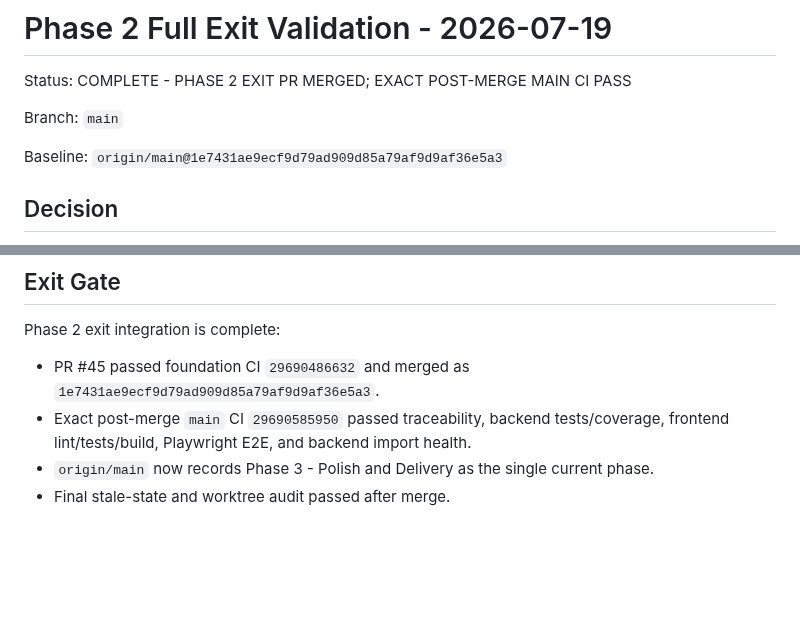
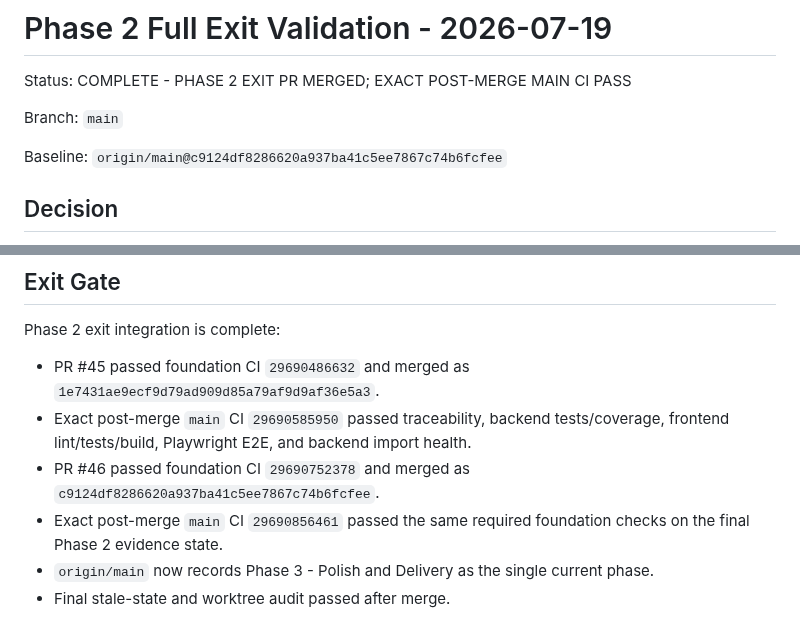
Before and after one commit to SWP391-LibraryManagement/LibraryManagement, a Markdown page: .sdd/reviews/phase2-full-exit-validation-2026-07-19.md, 2 parts joined by grey strips. Rendered like a GitHub page; blank space fills up the shorter version.

Commit message:
docs: record final phase2 main ci

```diff
--- a/.sdd/reviews/phase2-full-exit-validation-2026-07-19.md
+++ b/.sdd/reviews/phase2-full-exit-validation-2026-07-19.md
@@ -4,7 +4,7 @@ Status: COMPLETE - PHASE 2 EXIT PR MERGED; EXACT POST-MERGE MAIN CI PASS
 
 Branch: `main`
 
-Baseline: `origin/main@1e7431ae9ecf9d79ad909d85a79af9d9af36e5a3`
+Baseline: `origin/main@c9124df8286620a937ba41c5ee7867c74b6fcfee`
 
 ## Decision
 
@@ -93,5 +93,7 @@ Phase 2 exit integration is complete:
 
 - PR #45 passed foundation CI `29690486632` and merged as `1e7431ae9ecf9d79ad909d85a79af9d9af36e5a3`.
 - Exact post-merge `main` CI `29690585950` passed traceability, backend tests/coverage, frontend lint/tests/build, Playwright E2E, and backend import health.
+- PR #46 passed foundation CI `29690752378` and merged as `c9124df8286620a937ba41c5ee7867c74b6fcfee`.
+- Exact post-merge `main` CI `29690856461` passed the same required foundation checks on the final Phase 2 evidence state.
 - `origin/main` now records Phase 3 - Polish and Delivery as the single current phase.
 - Final stale-state and worktree audit passed after merge.
```
